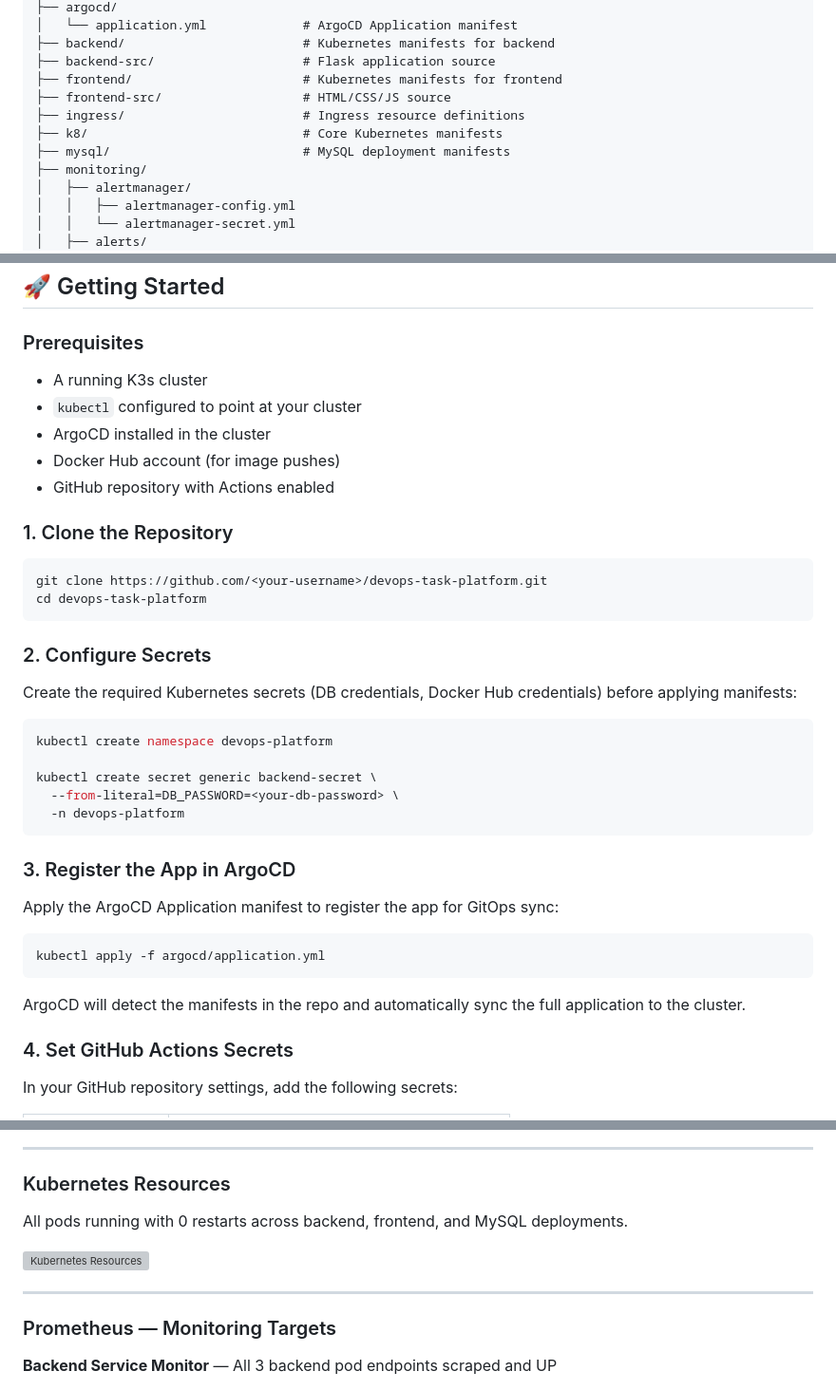
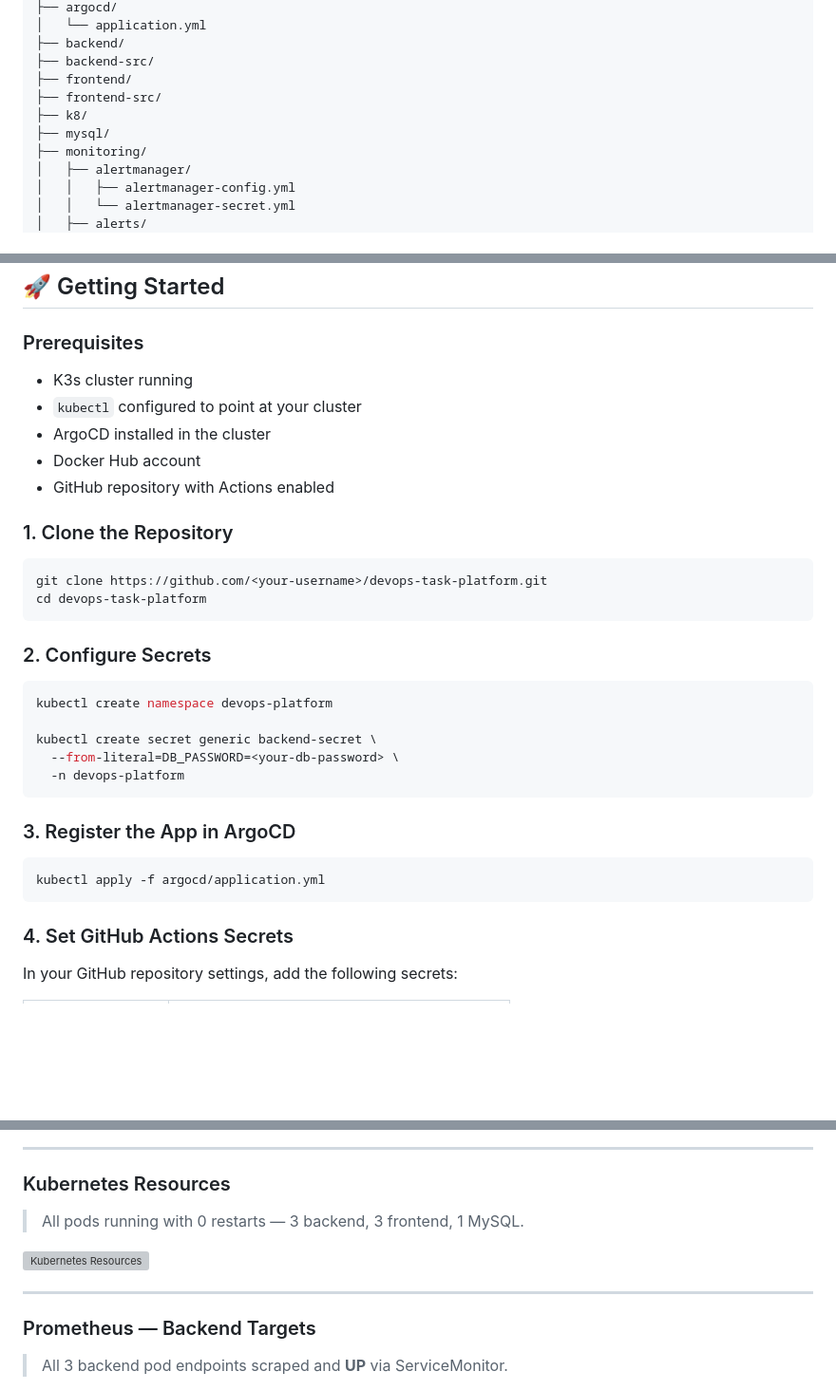
Before and after one commit to jaya-prakash-s-devops/kubernetes-devops-task-platform, a Markdown page: readme.md, 3 parts joined by grey strips. Shown at 95% size. GitHub-like rendering; blank space fills up the shorter version; grey boxes are pictures that could not be loaded.

````diff
--- a/readme.md
+++ b/readme.md
@@ -247,12 +217,11 @@ k8-project-folder/
 ├── argocd/
-│   └── application.yml             # ArgoCD Application manifest
-├── backend/                        # Kubernetes manifests for backend
-├── backend-src/                    # Flask application source
-├── frontend/                       # Kubernetes manifests for frontend
-├── frontend-src/                   # HTML/CSS/JS source
-├── ingress/                        # Ingress resource definitions
-├── k8/                             # Core Kubernetes manifests
-├── mysql/                          # MySQL deployment manifests
+│   └── application.yml
+├── backend/
+├── backend-src/
+├── frontend/
+├── frontend-src/
+├── k8/
+├── mysql/
 ├── monitoring/
 │   ├── alertmanager/
 │   │   ├── alertmanager-config.yml
@@ -274,10 +243,10 @@ k8-project-folder/
 
 ### Prerequisites
 
-- A running K3s cluster
+- K3s cluster running
 - `kubectl` configured to point at your cluster
 - ArgoCD installed in the cluster
-- Docker Hub account (for image pushes)
+- Docker Hub account
 - GitHub repository with Actions enabled
 
 ### 1. Clone the Repository
@@ -289,8 +258,6 @@ cd devops-task-platform
 
 ### 2. Configure Secrets
 
-Create the required Kubernetes secrets (DB credentials, Docker Hub credentials) before applying manifests:
-
 ```bash
 kubectl create namespace devops-platform
 
@@ -301,13 +268,9 @@ kubectl create secret generic backend-secret \
 
 ### 3. Register the App in ArgoCD
 
-Apply the ArgoCD Application manifest to register the app for GitOps sync:
-
 ```bash
 kubectl apply -f argocd/application.yml
 ```
-
-ArgoCD will detect the manifests in the repo and automatically sync the full application to the cluster.
 
 ### 4. Set GitHub Actions Secrets
 
@@ -352,5 +315,5 @@ Application health: **Healthy** | Sync status: **Synced** | Auto-sync: **Enabled
 
 ### Kubernetes Resources
 
-All pods running with 0 restarts across backend, frontend, and MySQL deployments.
+> All pods running with 0 restarts — 3 backend, 3 frontend, 1 MySQL.
 
@@ -358,7 +321,7 @@ All pods running with 0 restarts across backend, frontend, and MySQL deployments
 
 ---
 
-### Prometheus — Monitoring Targets
+### Prometheus — Backend Targets
 
-**Backend Service Monitor** — All 3 backend pod endpoints scraped and UP
+> All 3 backend pod endpoints scraped and **UP** via ServiceMonitor.
 
````
Also changed, not shown: other parts of readme.md (+113 -119 lines).
